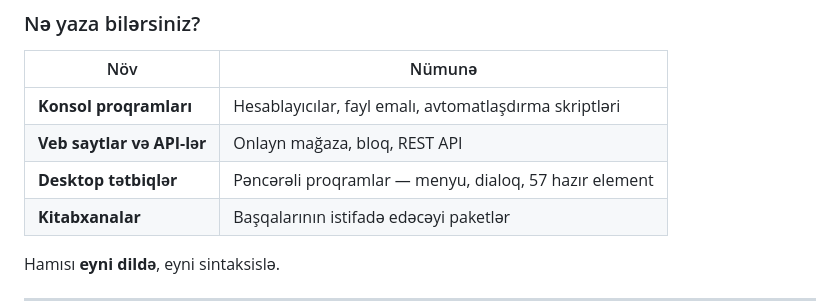
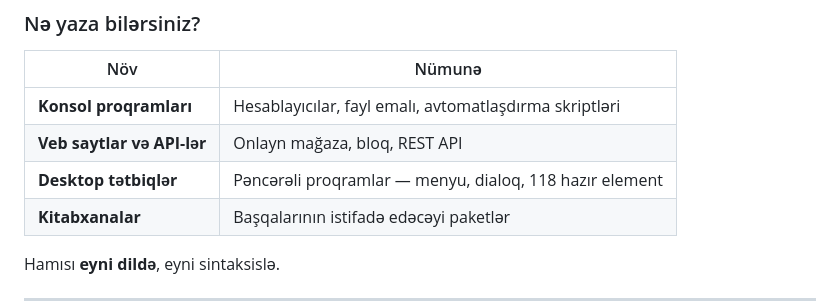
Before and after one commit to vugarfamiloglu/alqor, a Markdown page: beledci/00-BASLANGIC.md, the part around the change. Rendered like a GitHub page.

Commit message:
bələdçi: 118 element

```diff
--- a/beledci/00-BASLANGIC.md
+++ b/beledci/00-BASLANGIC.md
@@ -32,7 +32,7 @@ Və `ə`, `ı`, `ş` hərfləri tam işləyir.
 |---|---|
 | **Konsol proqramları** | Hesablayıcılar, fayl emalı, avtomatlaşdırma skriptləri |
 | **Veb saytlar və API-lər** | Onlayn mağaza, bloq, REST API |
-| **Desktop tətbiqlər** | Pəncərəli proqramlar — menyu, dialoq, 57 hazır element |
+| **Desktop tətbiqlər** | Pəncərəli proqramlar — menyu, dialoq, 118 hazır element |
 | **Kitabxanalar** | Başqalarının istifadə edəcəyi paketlər |
 
 Hamısı **eyni dildə**, eyni sintaksislə.
```
